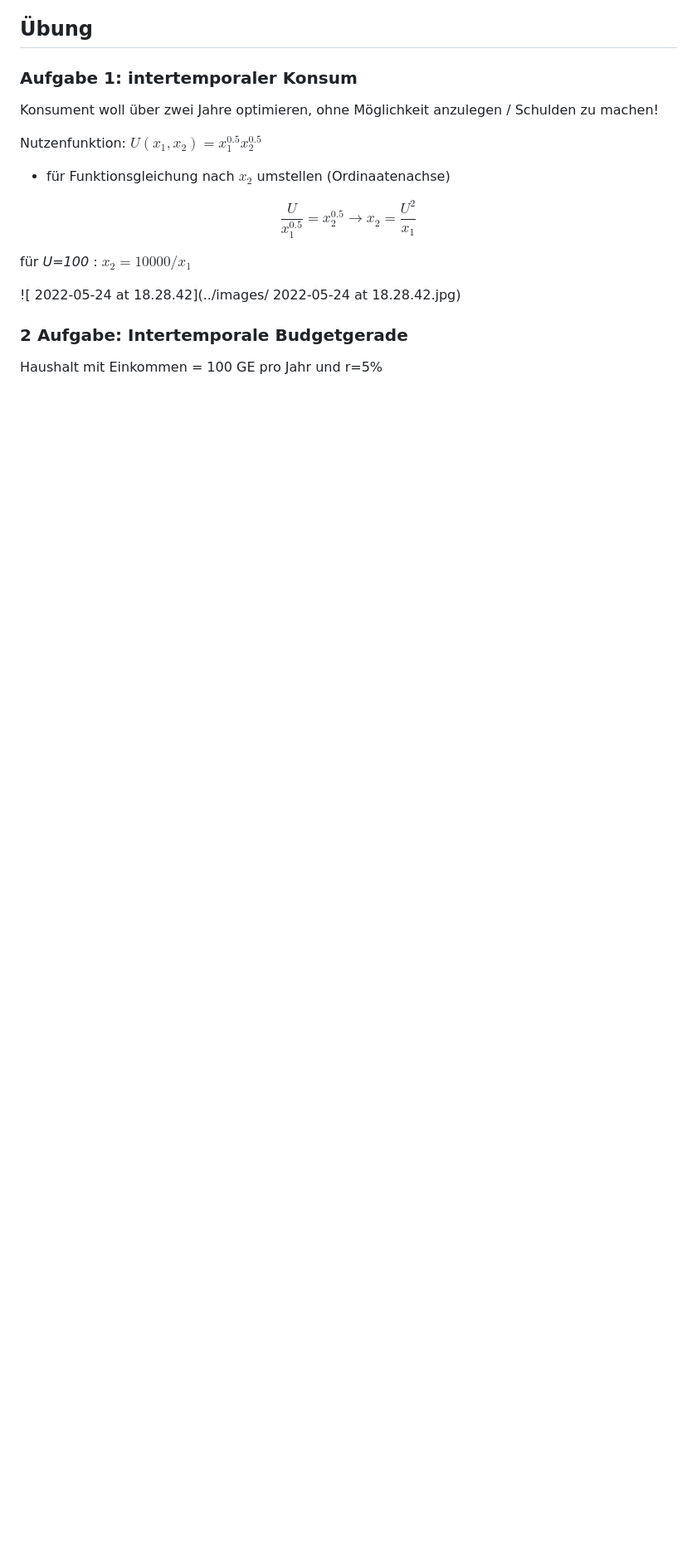
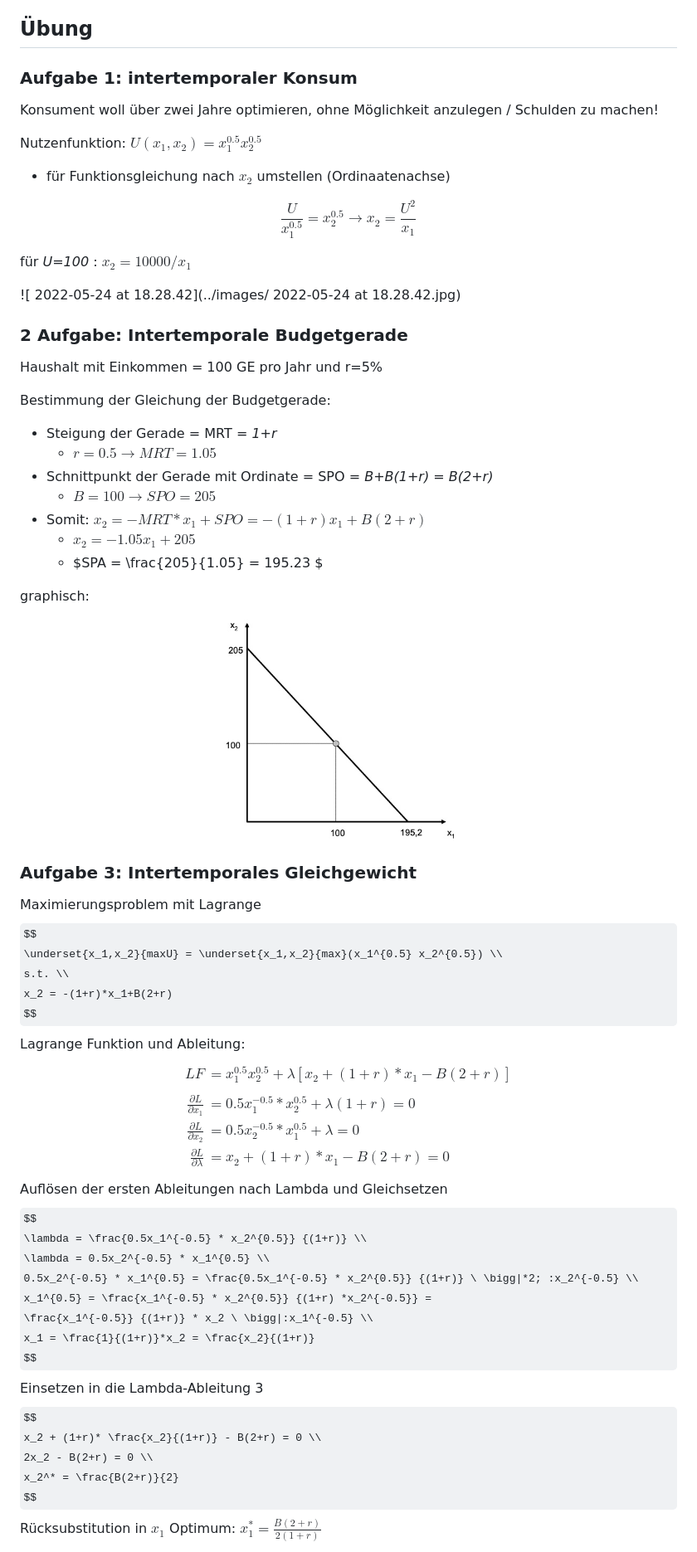
Before and after one commit to skriptum/vwl2, a Markdown page: VL_Mikro/2022-05-15-Kapitalmarkt.md, the part around the change printed below. Shown: that part at 83% size. Rendered like a GitHub page; pictures changed too: images/2022-05-30_09.41.42.jpg (added); some formulas as TeX source; blank space fills up the shorter version.

Commit message:
Mikro 22-05-31_10-48

```diff
--- a/VL_Mikro/2022-05-15-Kapitalmarkt.md
+++ b/VL_Mikro/2022-05-15-Kapitalmarkt.md
@@ -138,3 +138,52 @@ für *U=100* : $x_2 = 10000/x_1$
 ### 2 Aufgabe: Intertemporale Budgetgerade
 
 Haushalt mit Einkommen = 100 GE pro Jahr und r=5%
+
+Bestimmung der Gleichung der Budgetgerade:
+
+- Steigung der Gerade = MRT = *1+r*
+    - $r=0.5 \to MRT = 1.05$
+- Schnittpunkt der Gerade mit Ordinate = SPO = *B+B(1+r) = B(2+r)*
+    - $B=100 \to SPO = 205$
+- Somit: $x_2 = -MRT * x_1+SPO = -(1+r)x_1+B(2+r)$
+    - $x_2 = -1.05x_1 + 205$
+    - $SPA = \frac{205}{1.05} = 195.23 $
+
+
+graphisch: ![2022-05-30_09.41.42](../images/2022-05-30_09.41.42.jpg)
+
+### Aufgabe 3: Intertemporales Gleichgewicht
+
+Maximierungsproblem mit Lagrange
+$$
+\underset{x_1,x_2}{maxU} = \underset{x_1,x_2}{max}(x_1^{0.5} x_2^{0.5}) \\
+s.t. \\
+x_2 = -(1+r)*x_1+B(2+r)
+$$
+Lagrange Funktion und Ableitung:
+$$
+\begin{aligned}
+LF &=x_1^{0.5} x_2^{0.5} + \lambda[x_2 + (1+r)*x_1 - B(2+r)] \\
+\\
+\frac{\partial L}{\partial x_1} &= 0.5x_1^{-0.5} * x_2^{0.5} + \lambda(1+r) = 0 \\
+\frac{\partial L}{\partial x_2} &= 0.5x_2^{-0.5} * x_1^{0.5} + \lambda= 0 \\
+\frac{\partial L}{\partial \lambda} &= x_2 + (1+r)*x_1 - B(2+r) = 0
+\end{aligned}
+$$
+Auflösen der ersten Ableitungen nach Lambda und Gleichsetzen
+$$
+\lambda = \frac{0.5x_1^{-0.5} * x_2^{0.5}} {(1+r)} \\
+\lambda = 0.5x_2^{-0.5} * x_1^{0.5} \\
+0.5x_2^{-0.5} * x_1^{0.5} = \frac{0.5x_1^{-0.5} * x_2^{0.5}} {(1+r)} \ \bigg|*2; :x_2^{-0.5} \\
+x_1^{0.5} = \frac{x_1^{-0.5} * x_2^{0.5}} {(1+r) *x_2^{-0.5}} =
+\frac{x_1^{-0.5}} {(1+r)} * x_2 \ \bigg|:x_1^{-0.5} \\
+x_1 = \frac{1}{(1+r)}*x_2 = \frac{x_2}{(1+r)}
+$$
+Einsetzen in die Lambda-Ableitung 3
+$$
+x_2 + (1+r)* \frac{x_2}{(1+r)} - B(2+r) = 0 \\
+2x_2 - B(2+r) = 0 \\
+x_2^* = \frac{B(2+r)}{2}
+$$
+Rücksubstitution in $x_1$ Optimum: $x_1^* = \frac{B(2+r)}{2(1+r)}$
+
```
Also changed, not shown: other parts of VL_Mikro/2022-05-15-Kapitalmarkt.md (+28 -0 lines), VL_Mikro/2022-05-21-Monopol.md (+49 -5 lines), images/2022-05-27_13.50.45.jpg (added), images/2022-05-30_10.35.25.jpg (added), images/2022-05-30_10.47.55.jpg (added).
